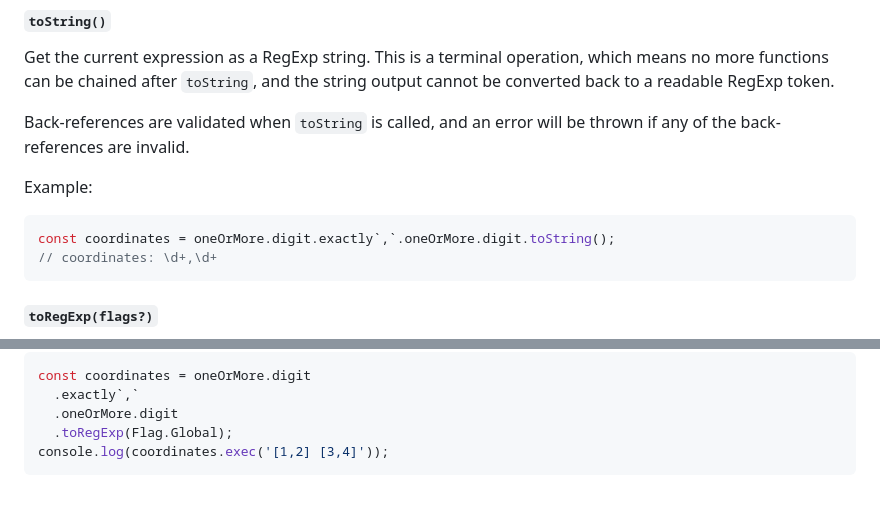
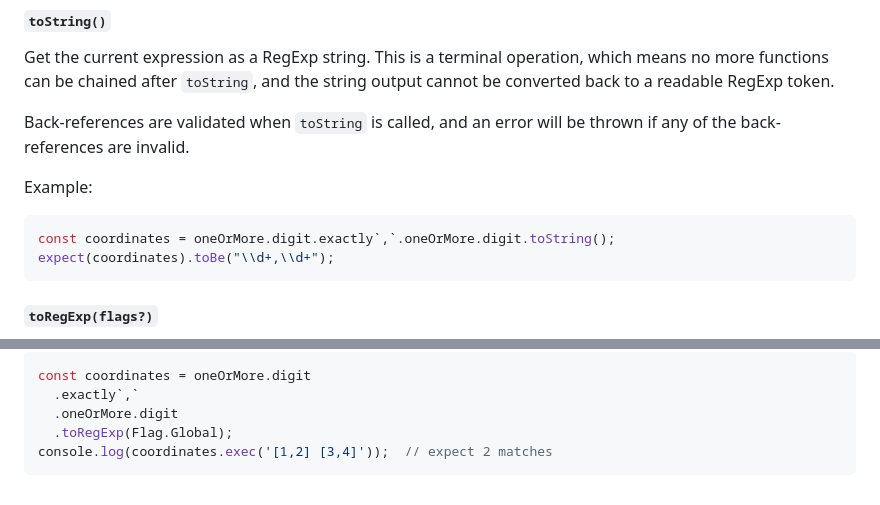
Before and after one commit to hlysine/readable-regexp, a Markdown page: README.md, 2 parts joined by grey strips. Rendered like a GitHub page.

Commit message:
Minor tweaks to code examples in README

````diff
--- a/README.md
+++ b/README.md
@@ -440,7 +440,7 @@ Example:
 
 ```js
 const coordinates = oneOrMore.digit.exactly`,`.oneOrMore.digit.toString();
-// coordinates: \d+,\d+
+expect(coordinates).toBe("\\d+,\\d+");
 ```
 
 #### `toRegExp(flags?)`
@@ -463,5 +463,5 @@ const coordinates = oneOrMore.digit
   .exactly`,`
   .oneOrMore.digit
   .toRegExp(Flag.Global);
-console.log(coordinates.exec('[1,2] [3,4]'));
+console.log(coordinates.exec('[1,2] [3,4]'));  // expect 2 matches
 ```
````
